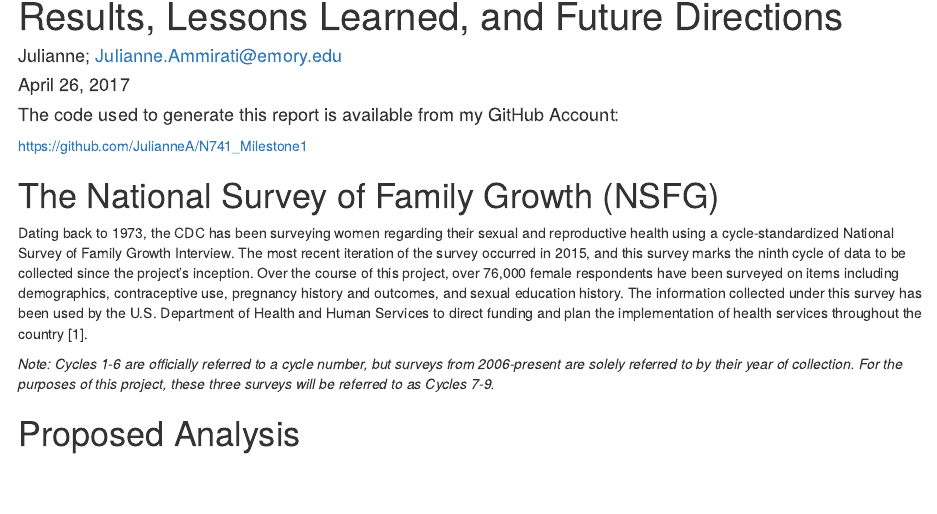
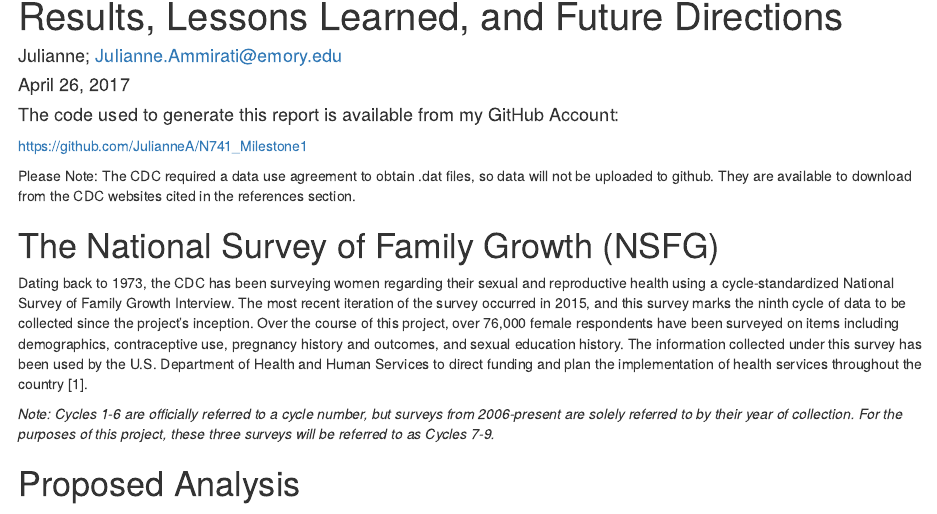
Before and after one commit to JulianneA/N741_Milestone1, an R Markdown document (Final Project Mkd.Rmd): the page in a window 1100 px wide, from 70 px down. Rendered offline with R 4.5, knitr and Pandoc, with nearby package versions; some code elsewhere in the file could not run offline.

Commit message:
Updated Markdown to include language re: data use agreement and absence of original data on GH repo.

````diff
--- a/Final Project Mkd.Rmd
+++ b/Final Project Mkd.Rmd
@@ -25,6 +25,8 @@ library(reshape2)
 ```
 #### The code used to generate this report is available from my GitHub Account:
 [https://github.com/JulianneA/N741_Milestone1](https://github.com/JulianneA/N741_Milestone1)
+
+Please Note: The CDC required a data use agreement to obtain .dat files, so data will not be uploaded to github. They are available to download from the CDC websites cited in the references section.
 
 ```{r setup, include=FALSE}
 knitr::opts_chunk$set(echo = TRUE)
````
Also changed, not shown: Ammirati_Final Project.pdf, 1 other file.
